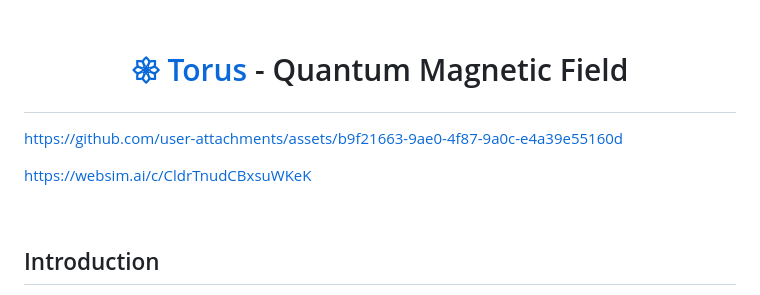
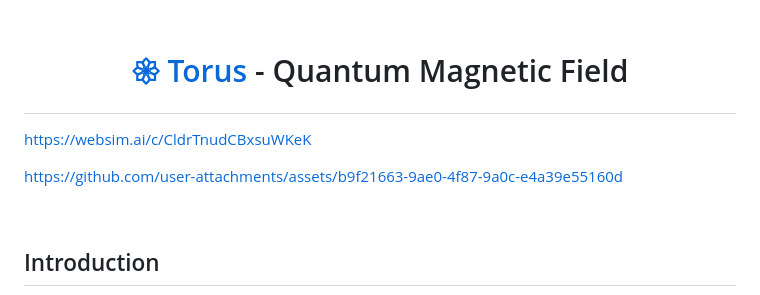
Before and after one commit to Quantum-Software-Development/Torus-Quantum-Magnetic-Field, a Markdown page: README.md, the part around the change. Drawn GitHub-style.

Commit message:
Update README.md
Signed-off-by: Fabiana Campanari <fabicampanari@gmail.com>

```diff
--- a/README.md
+++ b/README.md
@@ -2,9 +2,11 @@
 
 # <p align="center"> [𑁍 Torus](https://github.com/Quantum-Software-Development/Torus-Quantum-Magnetic-Field/assets/113218619/09a5178b-6da8-458c-a30c-fb7d6af3c84c) - Quantum Magnetic Field<br>
 
+
+https://websim.ai/c/CldrTnudCBxsuWKeK
+
 https://github.com/user-attachments/assets/b9f21663-9ae0-4f87-9a0c-e4a39e55160d
 
-https://websim.ai/c/CldrTnudCBxsuWKeK
 
 <br>
 
```
